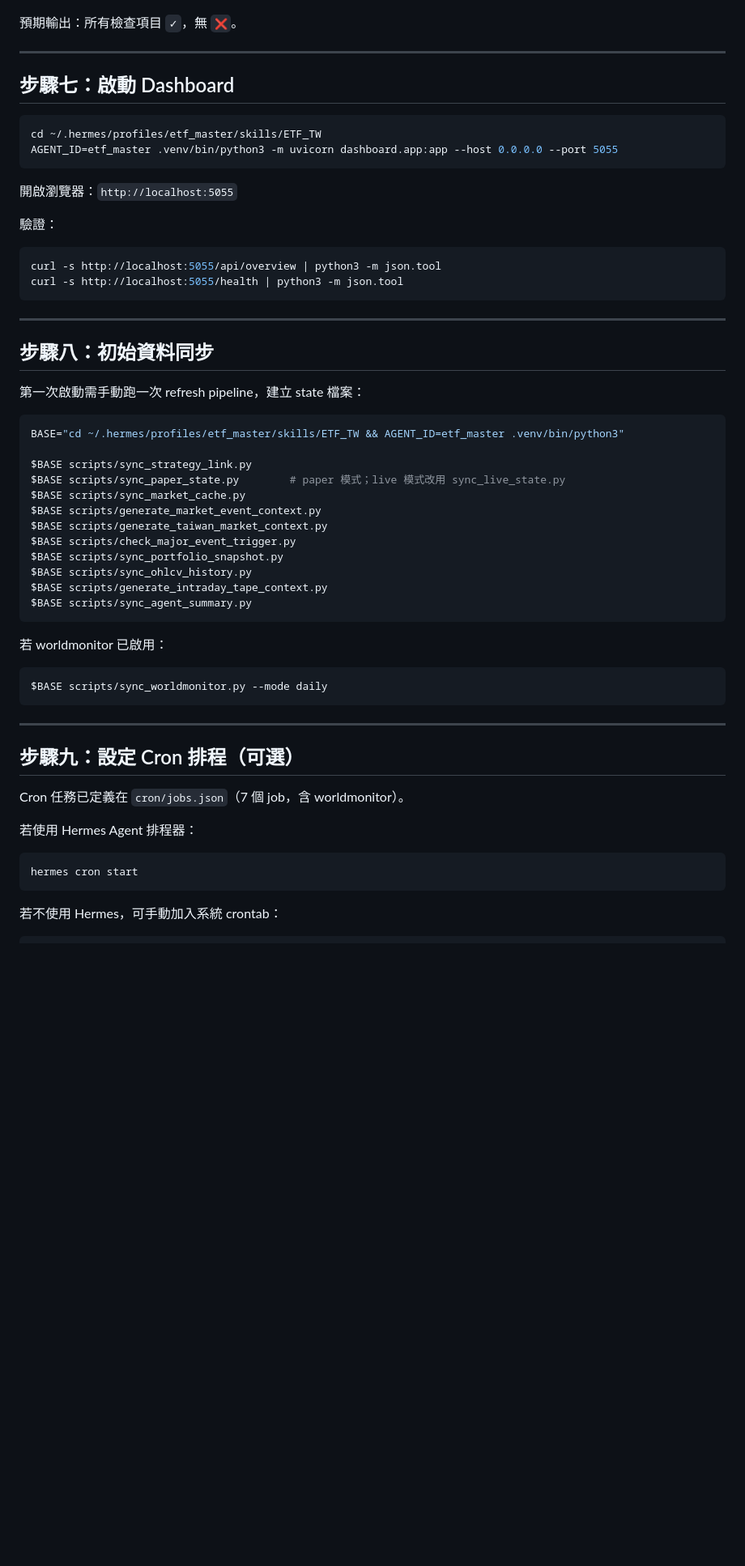
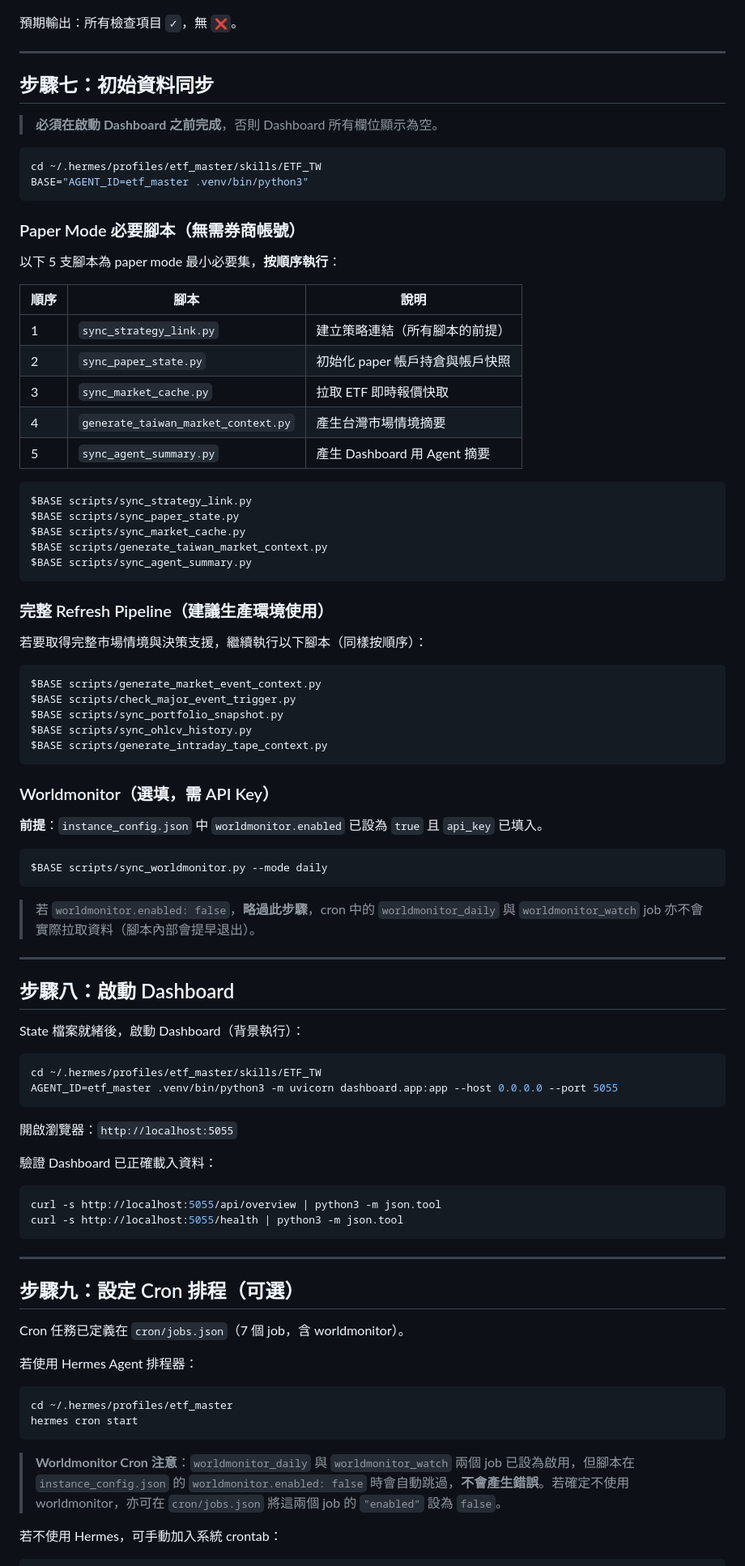
Before and after one commit to tutumomo/etf_master, a Markdown page: DEPLOYMENT.md, the part around one of its changes. Shown at 81% size. Drawn GitHub-style; blank space fills up the shorter version.

Commit message:
docs(deployment): fix 3 AI-agent deployment gaps
1. Swap step order: sync pipeline (Step 7) before dashboard (Step 8)
   — prevents empty dashboard on first launch
2. Add paper mode minimum script table (5 scripts vs 11 full pipeline)
   — agents now know critical path vs optional scripts
3. Clarify worldmonitor cron: enabled:false causes early exit in script;
   document how to disable worldmonitor_daily/watch jobs if not using WM

Co-Authored-By: Claude Sonnet 4.6 <noreply@anthropic.com>

````diff
--- a/DEPLOYMENT.md
+++ b/DEPLOYMENT.md
@@ -164,7 +164,62 @@ AGENT_ID=etf_master .venv/bin/python3 scripts/etf_tw.py check --install-deps
 
 ---
 
-## 步驟七：啟動 Dashboard
+## 步驟七：初始資料同步
+
+> **必須在啟動 Dashboard 之前完成**，否則 Dashboard 所有欄位顯示為空。
+
+```bash
+cd ~/.hermes/profiles/etf_master/skills/ETF_TW
+BASE="AGENT_ID=etf_master .venv/bin/python3"
+```
+
+### Paper Mode 必要腳本（無需券商帳號）
+
+以下 5 支腳本為 paper mode 最小必要集，**按順序執行**：
+
+| 順序 | 腳本 | 說明 |
+|------|------|------|
+| 1 | `sync_strategy_link.py` | 建立策略連結（所有腳本的前提） |
+| 2 | `sync_paper_state.py` | 初始化 paper 帳戶持倉與帳戶快照 |
+| 3 | `sync_market_cache.py` | 拉取 ETF 即時報價快取 |
+| 4 | `generate_taiwan_market_context.py` | 產生台灣市場情境摘要 |
+| 5 | `sync_agent_summary.py` | 產生 Dashboard 用 Agent 摘要 |
+
+```bash
+$BASE scripts/sync_strategy_link.py
+$BASE scripts/sync_paper_state.py
+$BASE scripts/sync_market_cache.py
+$BASE scripts/generate_taiwan_market_context.py
+$BASE scripts/sync_agent_summary.py
+```
+
+### 完整 Refresh Pipeline（建議生產環境使用）
+
+若要取得完整市場情境與決策支援，繼續執行以下腳本（同樣按順序）：
+
+```bash
+$BASE scripts/generate_market_event_context.py
+$BASE scripts/check_major_event_trigger.py
+$BASE scripts/sync_portfolio_snapshot.py
+$BASE scripts/sync_ohlcv_history.py
+$BASE scripts/generate_intraday_tape_context.py
+```
+
+### Worldmonitor（選填，需 API Key）
+
+**前提**：`instance_config.json` 中 `worldmonitor.enabled` 已設為 `true` 且 `api_key` 已填入。
+
+```bash
+$BASE scripts/sync_worldmonitor.py --mode daily
+```
+
+> 若 `worldmonitor.enabled: false`，**略過此步驟**，cron 中的 `worldmonitor_daily` 與 `worldmonitor_watch` job 亦不會實際拉取資料（腳本內部會提早退出）。
+
+---
+
+## 步驟八：啟動 Dashboard
+
+State 檔案就緒後，啟動 Dashboard（背景執行）：
 
 ```bash
 cd ~/.hermes/profiles/etf_master/skills/ETF_TW
@@ -173,38 +228,11 @@ AGENT_ID=etf_master .venv/bin/python3 -m uvicorn dashboard.app:app --host 0.0.0.
 
 開啟瀏覽器：`http://localhost:5055`
 
-驗證：
+驗證 Dashboard 已正確載入資料：
 
 ```bash
 curl -s http://localhost:5055/api/overview | python3 -m json.tool
 curl -s http://localhost:5055/health | python3 -m json.tool
-```
-
----
-
-## 步驟八：初始資料同步
-
-第一次啟動需手動跑一次 refresh pipeline，建立 state 檔案：
-
-```bash
-BASE="cd ~/.hermes/profiles/etf_master/skills/ETF_TW && AGENT_ID=etf_master .venv/bin/python3"
-
-$BASE scripts/sync_strategy_link.py
-$BASE scripts/sync_paper_state.py        # paper 模式；live 模式改用 sync_live_state.py
-$BASE scripts/sync_market_cache.py
-$BASE scripts/generate_market_event_context.py
-$BASE scripts/generate_taiwan_market_context.py
-$BASE scripts/check_major_event_trigger.py
-$BASE scripts/sync_portfolio_snapshot.py
-$BASE scripts/sync_ohlcv_history.py
-$BASE scripts/generate_intraday_tape_context.py
-$BASE scripts/sync_agent_summary.py
-```
-
-若 worldmonitor 已啟用：
-
-```bash
-$BASE scripts/sync_worldmonitor.py --mode daily
 ```
 
 ---
@@ -216,8 +244,11 @@ Cron 任務已定義在 `cron/jobs.json`（7 個 job，含 worldmonitor）。
 若使用 Hermes Agent 排程器：
 
 ```bash
+cd ~/.hermes/profiles/etf_master
 hermes cron start
 ```
+
+> **Worldmonitor Cron 注意**：`worldmonitor_daily` 與 `worldmonitor_watch` 兩個 job 已設為啟用，但腳本在 `instance_config.json` 的 `worldmonitor.enabled: false` 時會自動跳過，**不會產生錯誤**。若確定不使用 worldmonitor，亦可在 `cron/jobs.json` 將這兩個 job 的 `"enabled"` 設為 `false`。
 
 若不使用 Hermes，可手動加入系統 crontab：
 
````
Also changed, not shown: other parts of DEPLOYMENT.md (+2 -2 lines).
